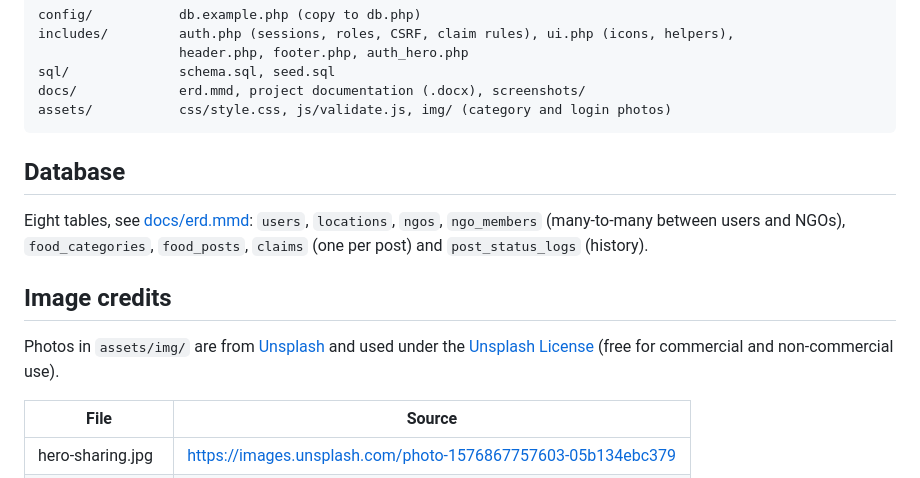
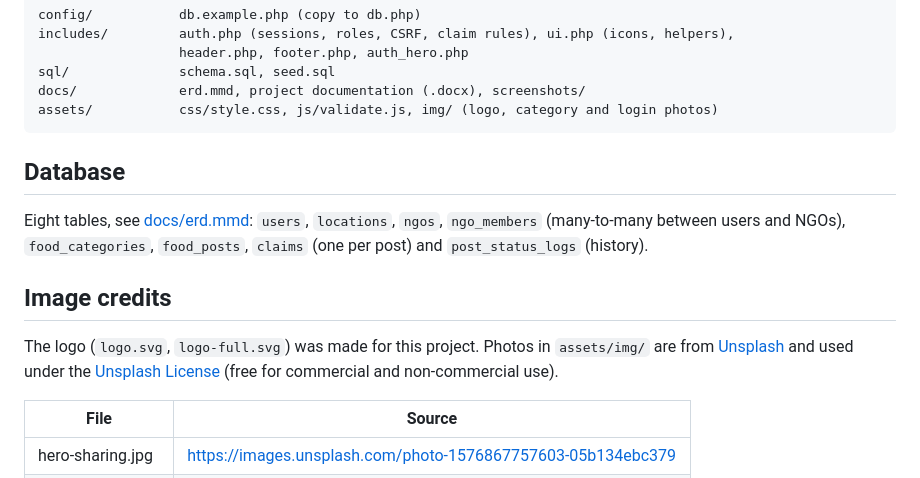
Before and after one commit to hifzaitiz/foodshare, a Markdown page: README.md, the part around one of its changes. Drawn GitHub-style.

````diff
--- a/README.md
+++ b/README.md
@@ -136,7 +138,7 @@ includes/         auth.php (sessions, roles, CSRF, claim rules), ui.php (icons,
                   header.php, footer.php, auth_hero.php
 sql/              schema.sql, seed.sql
 docs/             erd.mmd, project documentation (.docx), screenshots/
-assets/           css/style.css, js/validate.js, img/ (category and login photos)
+assets/           css/style.css, js/validate.js, img/ (logo, category and login photos)
 ```
 
 ## Database
@@ -145,7 +147,7 @@ Eight tables, see [docs/erd.mmd](docs/erd.mmd):
 `food_categories`, `food_posts`, `claims` (one per post) and `post_status_logs` (history).
 
 ## Image credits
-Photos in `assets/img/` are from [Unsplash](https://unsplash.com) and used under the
+The logo (`logo.svg`, `logo-full.svg`) was made for this project. Photos in `assets/img/` are from [Unsplash](https://unsplash.com) and used under the
 [Unsplash License](https://unsplash.com/license) (free for commercial and non-commercial use).
 
 | File | Source |
````
Also changed, not shown: other parts of README.md (+4 -2 lines), docs/screenshots/admin.jpg, docs/screenshots/available.jpg, docs/screenshots/donor.jpg, docs/screenshots/login.jpg, docs/screenshots/post.jpg, docs/screenshots/team.jpg, 5 other files.
